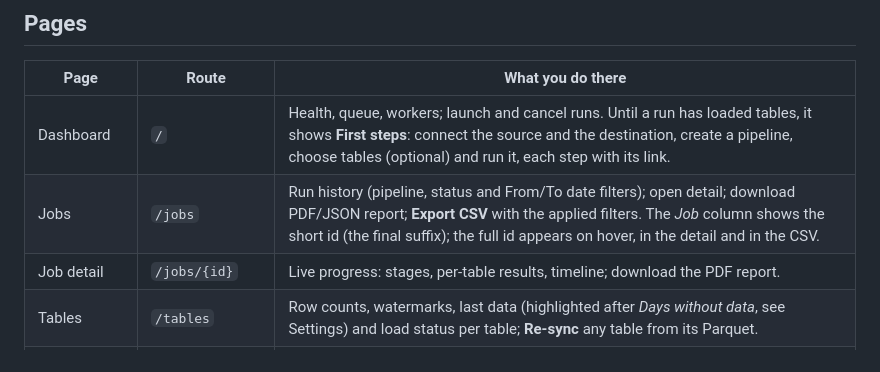
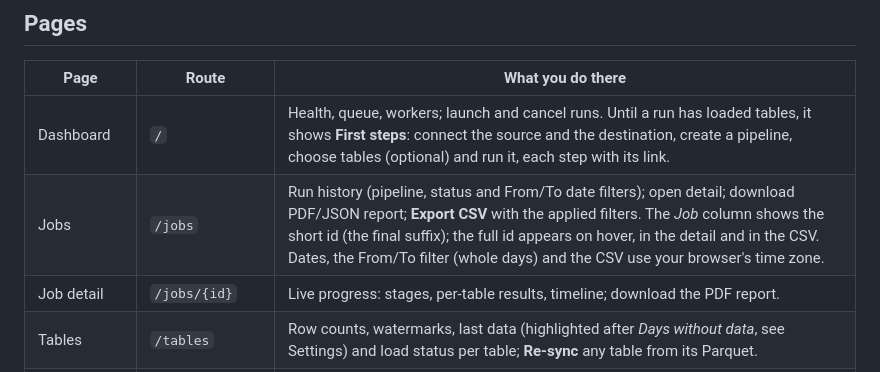
Before and after one commit to staroffire28/Sluice, a Markdown page: docs/guia-usuario/02-functionality.md, the part around the change. Rendered like a GitHub page.

Commit message:
no-mistakes(document): Document browser time zone for Jobs page and CSV

```diff
--- a/docs/guia-usuario/02-functionality.md
+++ b/docs/guia-usuario/02-functionality.md
@@ -29,7 +29,7 @@ Work flows through a **file-based queue**: each task is a JSON file whose folder
 | Page | Route | What you do there |
 |---|---|---|
 | Dashboard | `/` | Health, queue, workers; launch and cancel runs. Until a run has loaded tables, it shows **First steps**: connect the source and the destination, create a pipeline, choose tables (optional) and run it, each step with its link. |
-| Jobs | `/jobs` | Run history (pipeline, status and From/To date filters); open detail; download PDF/JSON report; **Export CSV** with the applied filters. The *Job* column shows the short id (the final suffix); the full id appears on hover, in the detail and in the CSV. |
+| Jobs | `/jobs` | Run history (pipeline, status and From/To date filters); open detail; download PDF/JSON report; **Export CSV** with the applied filters. The *Job* column shows the short id (the final suffix); the full id appears on hover, in the detail and in the CSV. Dates, the From/To filter (whole days) and the CSV use your browser's time zone. |
 | Job detail | `/jobs/{id}` | Live progress: stages, per-table results, timeline; download the PDF report. |
 | Tables | `/tables` | Row counts, watermarks, last data (highlighted after *Days without data*, see Settings) and load status per table; **Re-sync** any table from its Parquet. |
 | Sources | `/sources` | ADLS source connections (create, test, edit, delete). |
```
Also changed, not shown: docs/guia-usuario/02-functionality.es.md (+1 -1 lines).
